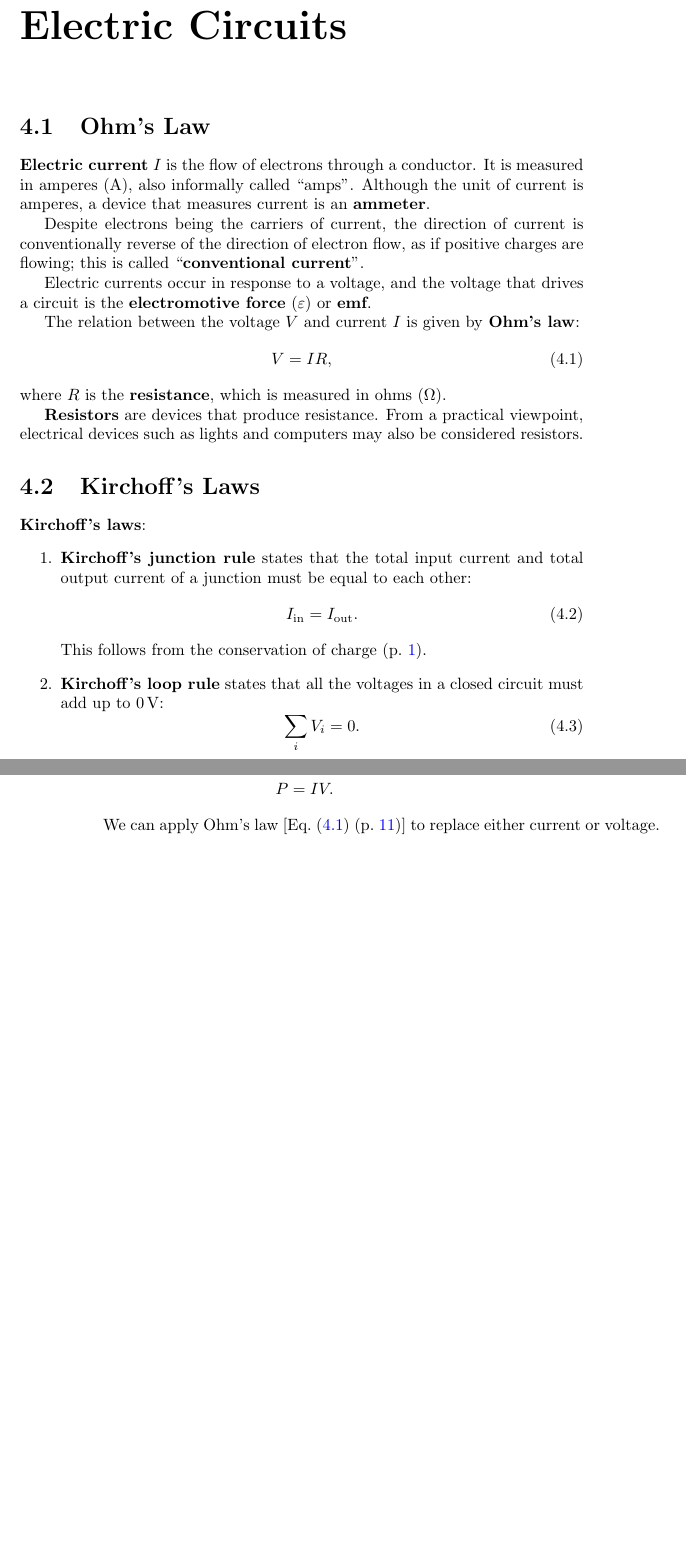
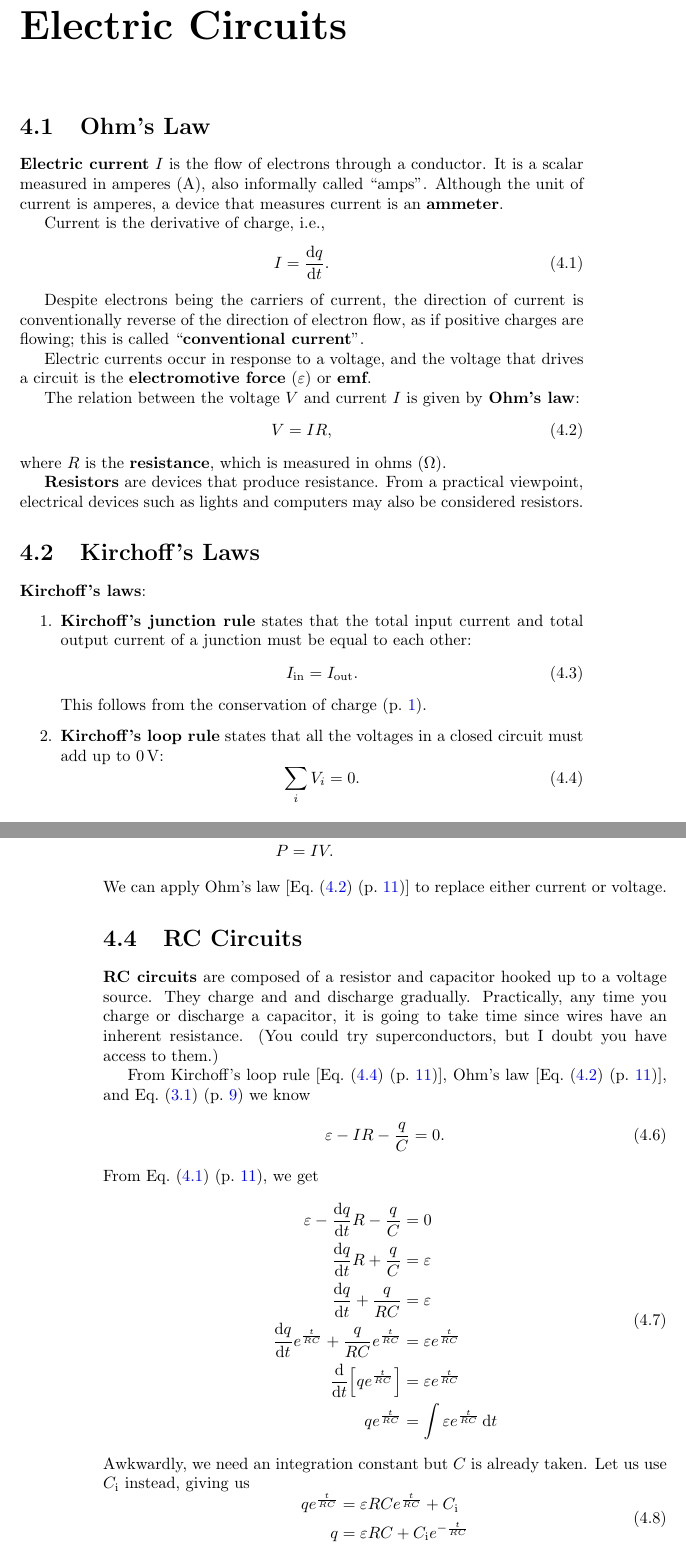
Before and after one commit to Eric2422/physics-notes, a LaTeX thesis (vol2-electricity-and-magnetism-i/vol2-electricity-and-magnetism-i.tex, which reads vol2-electricity-and-magnetism-i/chapters/electric-circuits.tex): two parts of pages 15 and 16 of 27, joined at a grey line, cut so that both start at the same text, the shorter picture padded with empty space. Compiled offline with pdfLaTeX.

Commit message:
Integrate RC circuit

```diff
--- a/vol2-electricity-and-magnetism-i/chapters/electric-circuits.tex
+++ b/vol2-electricity-and-magnetism-i/chapters/electric-circuits.tex
@@ -3,10 +3,15 @@
 \section{Ohm's Law}
 
 \textbf{Electric current}~\(I\) is the flow of electrons through a conductor.
-It is measured in amperes (\unit{\ampere}),
+It is a scalar measured in amperes (\unit{\ampere}),
 also informally called "amps".
 Although the unit of current is amperes,
 a device that measures current is an \textbf{ammeter}.
+
+Current is the derivative of charge, i.e.,
+\begin{equation} \label{eq:current-charge}
+    I = \odv{q}{t}.
+\end{equation}
 
 Despite electrons being the carriers of current,
 the direction of current is conventionally reverse of the direction
@@ -44,7 +49,7 @@ considered resistors.
         (\cpageref{sec:electric-charges}).
     \item \textbf{Kirchoff's loop rule} states that all the voltages
         in a closed circuit must add up to \(\qty{0}{\volt}\):
-        \begin{equation}
+        \begin{equation} \label{eq:kirchoffs-loop-rule}
             \sum_i V_i = 0.
         \end{equation}
         This results from the fact that electric fields are conservative
@@ -75,3 +80,39 @@ Therefore, we can use dimensional analysis to find that
 \end{equation}
 We can apply Ohm's law~[\pgRef{eq:ohms-law}] to replace either
 current or voltage.
+
+\section{RC Circuits}
+
+\textbf{RC circuits} are composed of a resistor and capacitor
+hooked up to a voltage source.
+They charge and and discharge gradually.
+Practically, any time you charge or discharge a capacitor,
+it is going to take time since wires have an inherent resistance.
+(You could try superconductors, but I doubt you have access to them.)
+
+From Kirchoff's loop rule~[\pgRef{eq:kirchoffs-loop-rule}],
+Ohm's law~[\pgRef{eq:ohms-law}], and \pgRef{eq:capacitance-def} we know
+\begin{equation}
+    \epsilon - I R - \frac{q}{C} = 0.
+\end{equation}
+From \pgRef{eq:current-charge}, we get
+\begin{equation}
+    \begin{aligned}
+        \epsilon - \odv{q}{t} R - \frac{q}{C} &= 0 \\
+        \odv{q}{t} R + \frac{q}{C} &= \epsilon \\
+        \odv{q}{t} + \frac{q}{R C} &= \epsilon \\
+        \odv{q}{t} e^{\frac{t}{R C}}
+        + \frac{q}{R C} e^{\frac{t}{R C}}
+        &= \epsilon e^{\frac{t}{R C}} \\
+        \odv{}{t} \ab[q e^{\frac{t}{R C}}] &= \epsilon e^{\frac{t}{R C}} \\
+        q e^{\frac{t}{R C}} &= \int \epsilon e^{\frac{t}{R C}} \odif{t}
+    \end{aligned}
+\end{equation}
+Awkwardly, we need an integration constant but \(C\) is already taken.
+Let us use \(C_\mathrm{i}\) instead, giving us
+\begin{equation}
+    \begin{aligned}
+        q e^{\frac{t}{R C}} &=  \epsilon R C e^{\frac{t}{R C}} + C_\mathrm{i} \\
+        q &=  \epsilon R C + C_\mathrm{i} e^{- \frac{t}{R C}} \\
+    \end{aligned}
+\end{equation}
```
Also changed, not shown: vol2-electricity-and-magnetism-i/chapters/conductors-and-capacitors.tex (+2 -3 lines).
